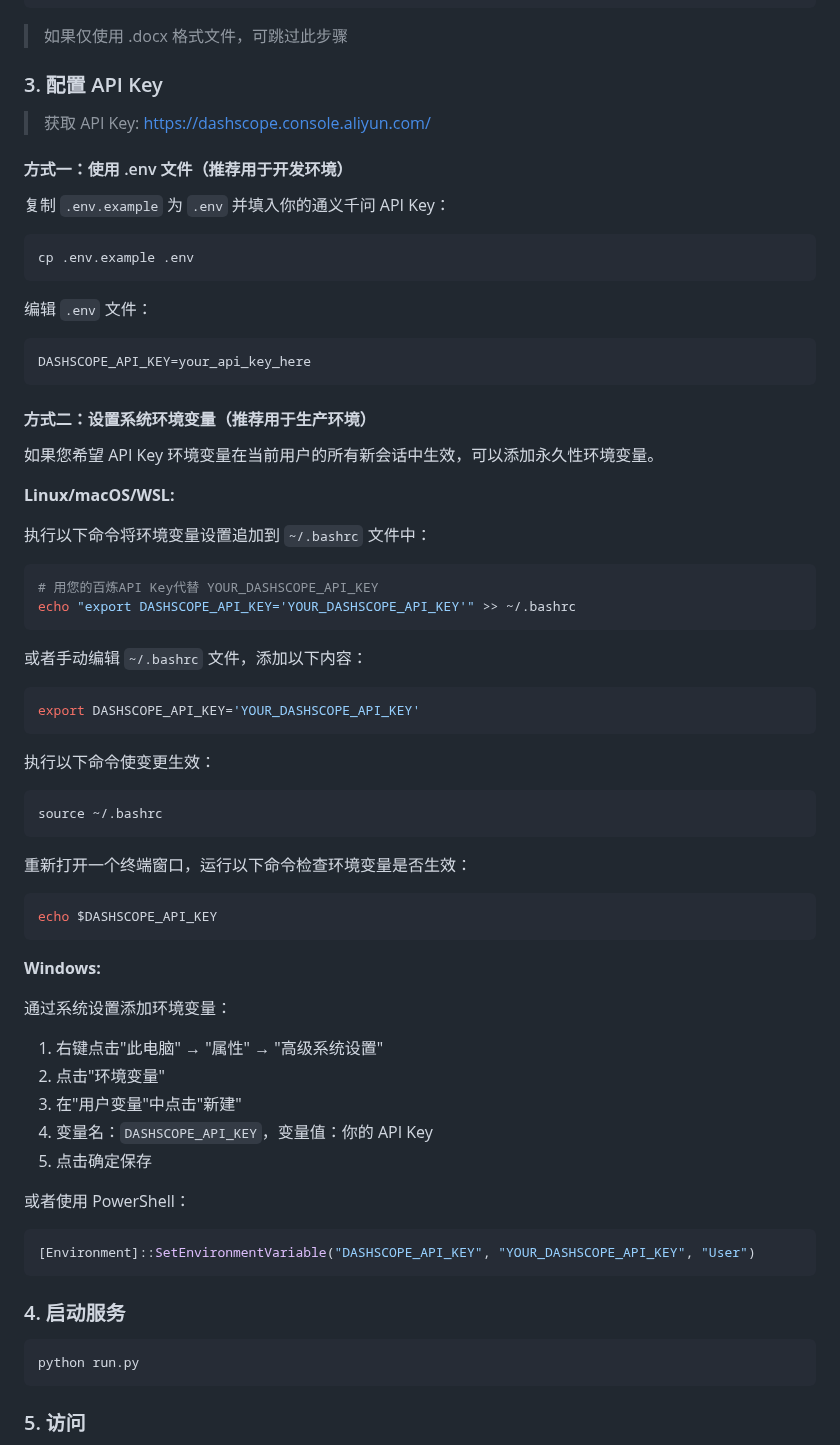
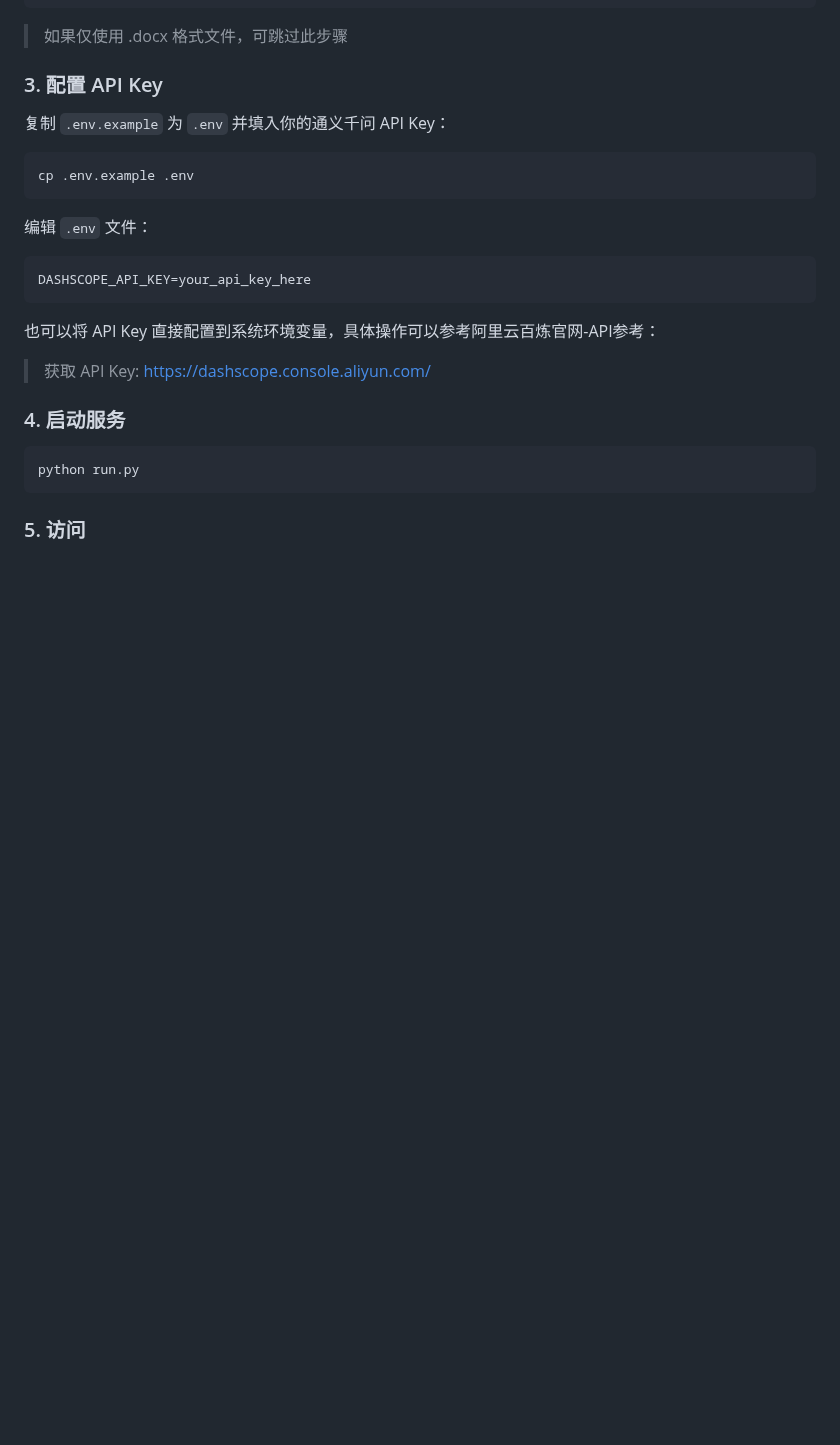
Before and after one commit to Drenches/gov-doc-formatter, a Markdown page: README.md, the part around one of its changes. Rendered like a GitHub page; blank space fills up the shorter version.

Commit message:
docs: 更新README说明
- 添加agent描述和开发阶段说明
- 新增工具原理介绍
- 简化API Key配置说明，改为引用阿里云官网

🤖 Generated with [Claude Code](https://claude.com/claude-code)

Co-Authored-By: Claude Opus 4.5 <noreply@anthropic.com>

````diff
--- a/README.md
+++ b/README.md
@@ -46,10 +52,6 @@ choco install libreoffice
 
 ### 3. 配置 API Key
 
-> 获取 API Key: https://dashscope.console.aliyun.com/
-
-#### 方式一：使用 .env 文件（推荐用于开发环境）
-
 复制 `.env.example` 为 `.env` 并填入你的通义千问 API Key：
 
 ```bash
@@ -61,51 +63,9 @@ cp .env.example .env
 DASHSCOPE_API_KEY=your_api_key_here
 ```
 
-#### 方式二：设置系统环境变量（推荐用于生产环境）
+也可以将 API Key 直接配置到系统环境变量，具体操作可以参考阿里云百炼官网-API参考：
 
-如果您希望 API Key 环境变量在当前用户的所有新会话中生效，可以添加永久性环境变量。
-
-**Linux/macOS/WSL:**
-
-执行以下命令将环境变量设置追加到 `~/.bashrc` 文件中：
-
-```bash
-# 用您的百炼API Key代替 YOUR_DASHSCOPE_API_KEY
-echo "export DASHSCOPE_API_KEY='YOUR_DASHSCOPE_API_KEY'" >> ~/.bashrc
-```
-
-或者手动编辑 `~/.bashrc` 文件，添加以下内容：
-
-```bash
-export DASHSCOPE_API_KEY='YOUR_DASHSCOPE_API_KEY'
-```
-
-执行以下命令使变更生效：
-
-```bash
-source ~/.bashrc
-```
-
-重新打开一个终端窗口，运行以下命令检查环境变量是否生效：
-
-```bash
-echo $DASHSCOPE_API_KEY
-```
-
-**Windows:**
-
-通过系统设置添加环境变量：
-1. 右键点击"此电脑" → "属性" → "高级系统设置"
-2. 点击"环境变量"
-3. 在"用户变量"中点击"新建"
-4. 变量名：`DASHSCOPE_API_KEY`，变量值：你的 API Key
-5. 点击确定保存
-
-或者使用 PowerShell：
-
-```powershell
-[Environment]::SetEnvironmentVariable("DASHSCOPE_API_KEY", "YOUR_DASHSCOPE_API_KEY", "User")
-```
+> 获取 API Key: https://dashscope.console.aliyun.com/
 
 ### 4. 启动服务
 
````
Also changed, not shown: other parts of README.md (+7 -1 lines).
